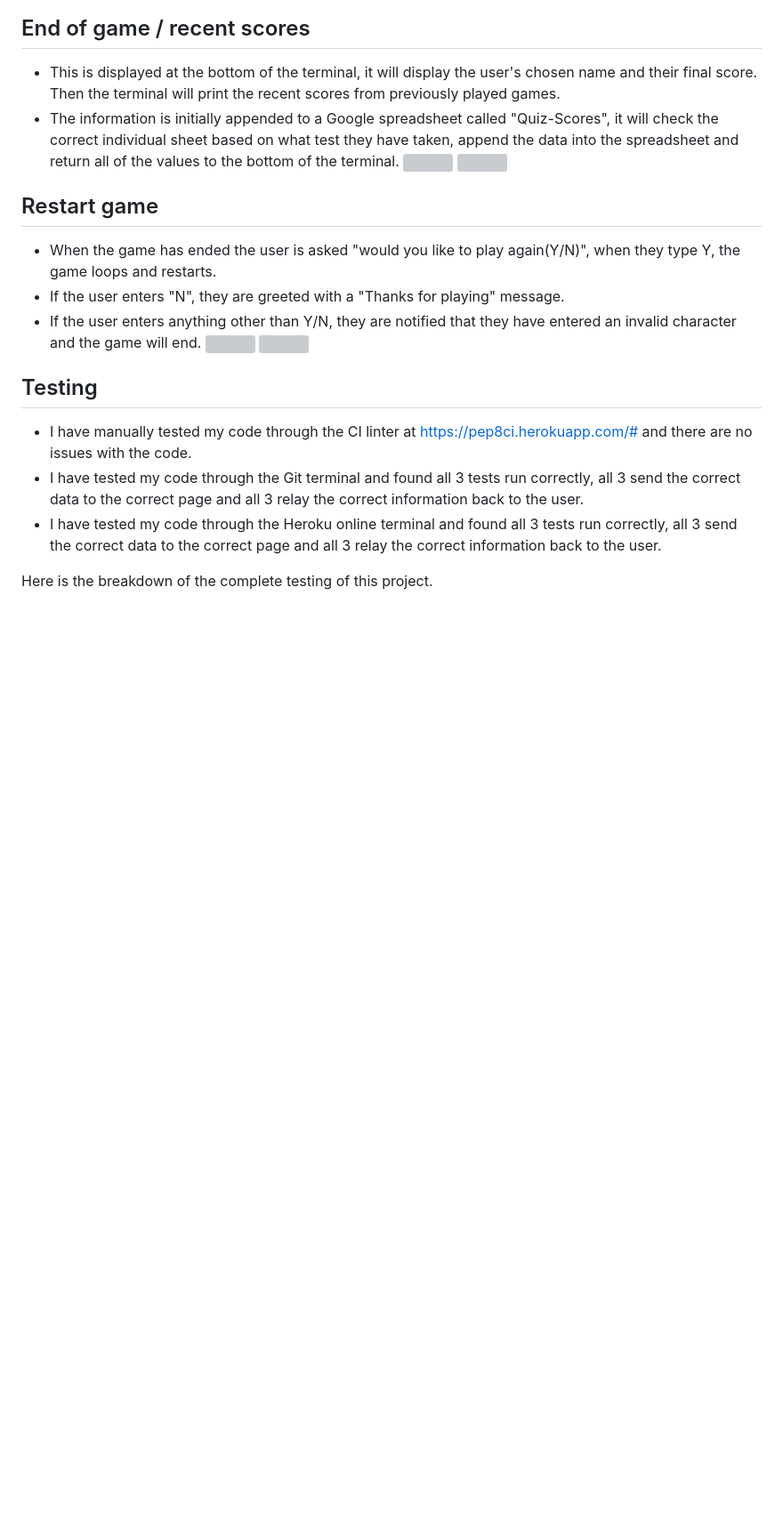
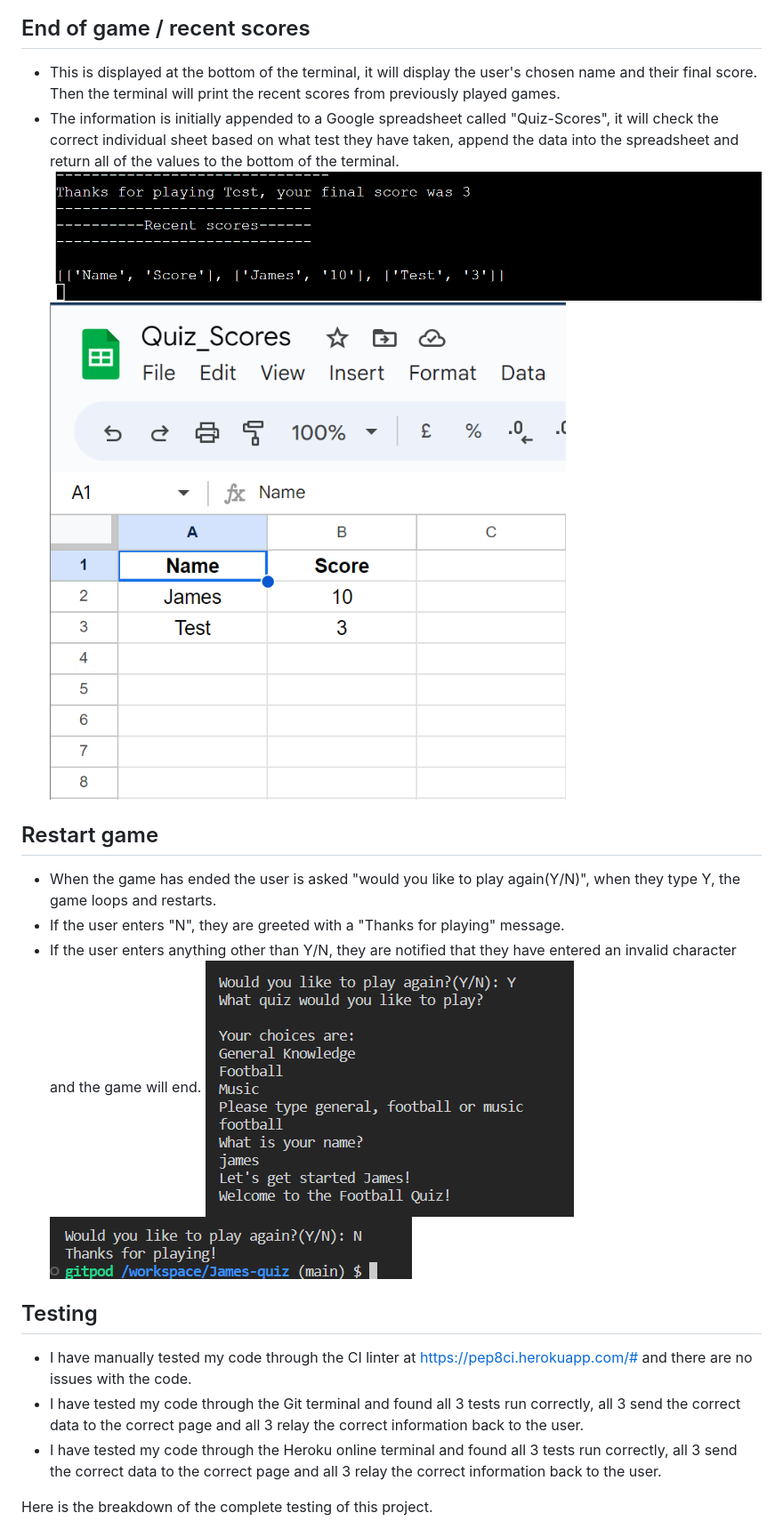
Before and after one commit to JaySanders95/James-quiz, a Markdown page: README.md, the part around the change printed below. Shown: that part at 89% size. Rendered like a GitHub page; blank space fills up the shorter version; grey boxes are pictures that could not be loaded.

Commit message:
correct file paths added to images for README
readme completion

```diff
--- a/README.md
+++ b/README.md
@@ -24,15 +24,15 @@ The quiz resides within 4 functions, once a quiz is selected by typing, it will
 
 - This is displayed at the bottom of the terminal, it will display the user's chosen name and their final score. Then the terminal will print the recent scores from previously played games.
 - The information is initially appended to a Google spreadsheet called "Quiz-Scores", it will check the correct individual sheet based on what test they have taken, append the data into the spreadsheet and return all of the values to the bottom of the terminal.
-![](../James-quiz/assets/images/Test-spreadsheet.png)
-![](../James-quiz/assets/images/spreadsheet-test.png)
+![](assets/images/Test-spreadsheet.png)
+![](assets/images/spreadsheet-test.png)
 
 ## Restart game
 - When the game has ended the user is asked "would you like to play again(Y/N)", when they type Y, the game loops and restarts.
 - If the user enters "N", they are greeted with a "Thanks for playing" message.
 - If the user enters anything other than Y/N, they are notified that they have entered an invalid character and the game will end.
-![](../James-quiz/assets/images/play-again1.png)
-![](../James-quiz/assets/images/play-again2.png)
+![](assets/images/play-again1.png)
+![](assets/images/play-again2.png)
 
 ## Testing
 - I have manually tested my code through the CI linter at https://pep8ci.herokuapp.com/# and there are no issues with the code.
```
Also changed, not shown: other parts of README.md (+6 -6 lines).
